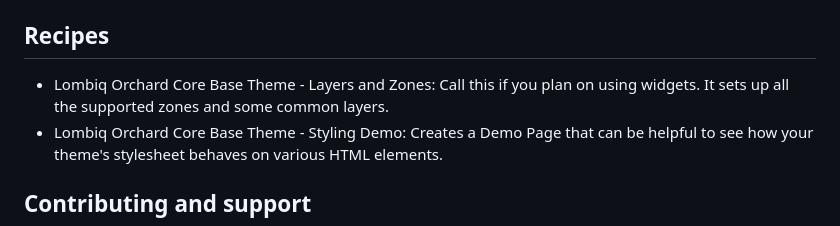
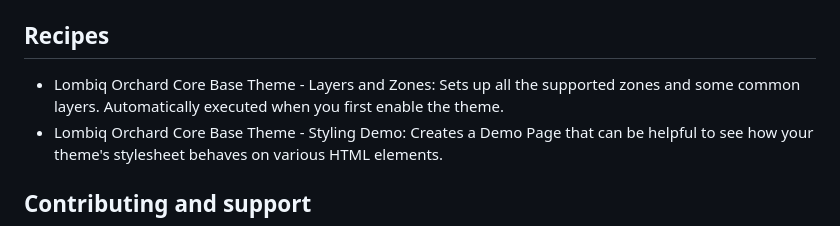
Before and after one commit to Lombiq/Orchard-Base-Theme, a Markdown page: Readme.md, the part around the change. Rendered like a GitHub page.

Commit message:
Adding note about the Layers and Zones recipe automatically being executed

```diff
--- a/Readme.md
+++ b/Readme.md
@@ -26,7 +26,7 @@ Besides the style and layout, the theme also automatically includes a minimalist
 
 ## Recipes
 
-- Lombiq Orchard Core Base Theme - Layers and Zones: Call this if you plan on using widgets. It sets up all the supported zones and some common layers.
+- Lombiq Orchard Core Base Theme - Layers and Zones: Sets up all the supported zones and some common layers. Automatically executed when you first enable the theme.
 - Lombiq Orchard Core Base Theme - Styling Demo: Creates a Demo Page that can be helpful to see how your theme's stylesheet behaves on various HTML elements.
 
 ## Contributing and support
```
